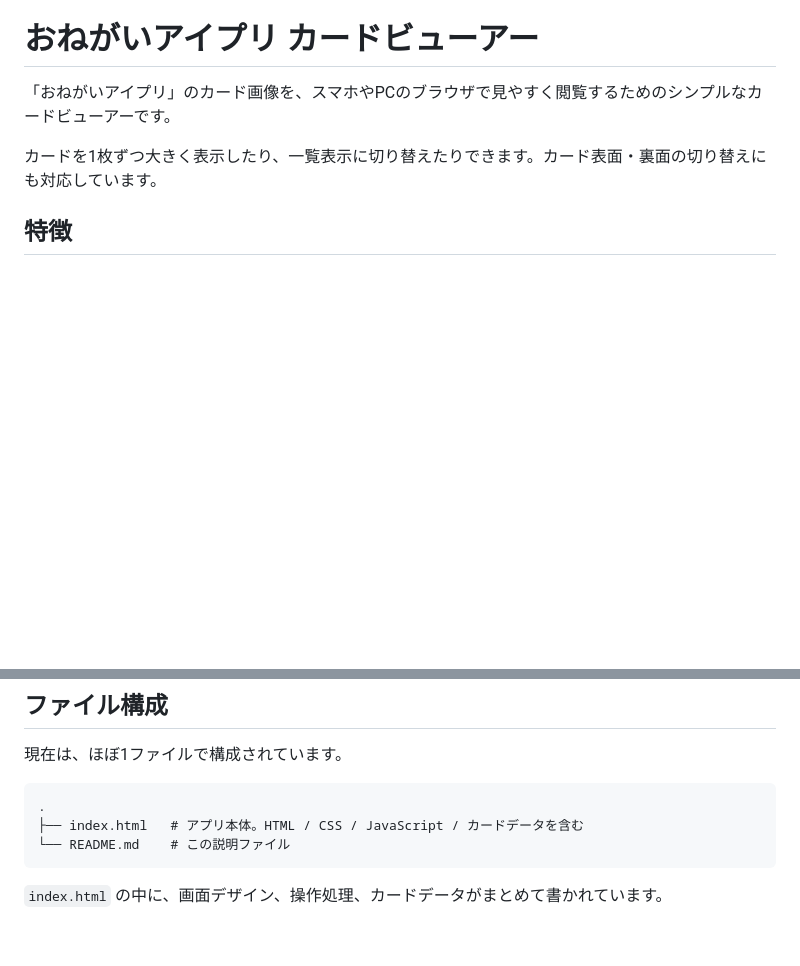
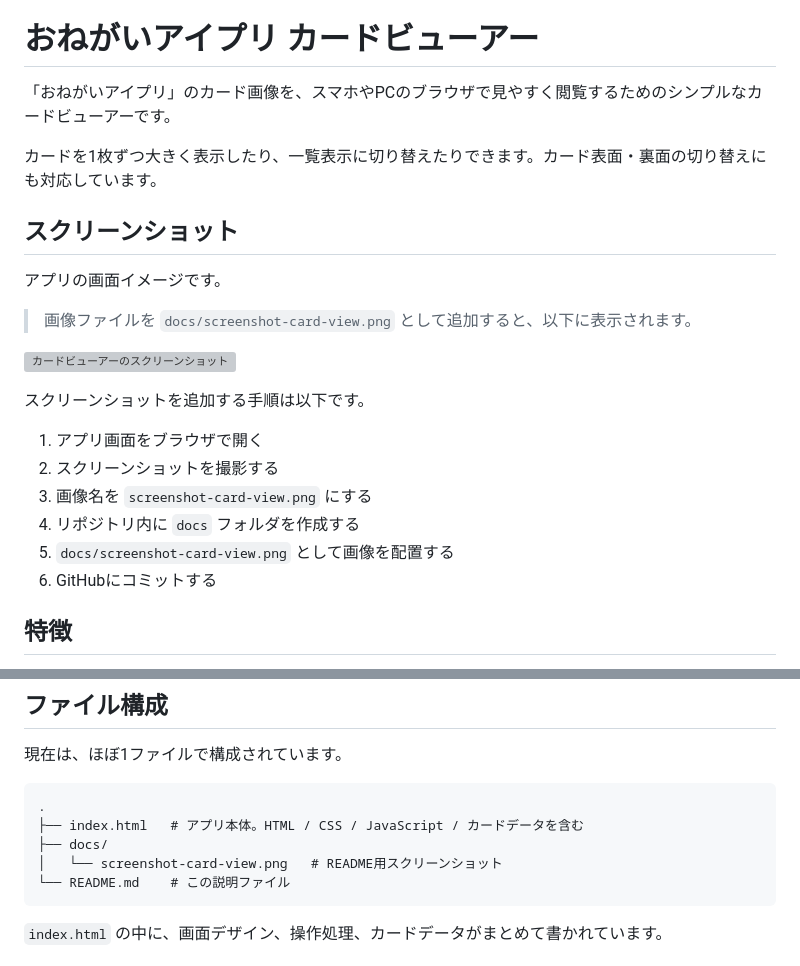
Before and after one commit to IzminGit/aipri-card-view, a Markdown page: README.md, 2 parts joined by grey strips. Drawn GitHub-style; blank space fills up the shorter version; grey boxes are pictures that could not be loaded.

Commit message:
Add screenshot section to README

````diff
--- a/README.md
+++ b/README.md
@@ -3,6 +3,23 @@
 「おねがいアイプリ」のカード画像を、スマホやPCのブラウザで見やすく閲覧するためのシンプルなカードビューアーです。
 
 カードを1枚ずつ大きく表示したり、一覧表示に切り替えたりできます。カード表面・裏面の切り替えにも対応しています。
+
+## スクリーンショット
+
+アプリの画面イメージです。
+
+> 画像ファイルを `docs/screenshot-card-view.png` として追加すると、以下に表示されます。
+
+![カードビューアーのスクリーンショット](docs/screenshot-card-view.png)
+
+スクリーンショットを追加する手順は以下です。
+
+1. アプリ画面をブラウザで開く
+2. スクリーンショットを撮影する
+3. 画像名を `screenshot-card-view.png` にする
+4. リポジトリ内に `docs` フォルダを作成する
+5. `docs/screenshot-card-view.png` として画像を配置する
+6. GitHubにコミットする
 
 ## 特徴
 
@@ -53,6 +70,8 @@
 ```text
 .
 ├── index.html   # アプリ本体。HTML / CSS / JavaScript / カードデータを含む
+├── docs/
+│   └── screenshot-card-view.png   # README用スクリーンショット
 └── README.md    # この説明ファイル
 ```
 
````
